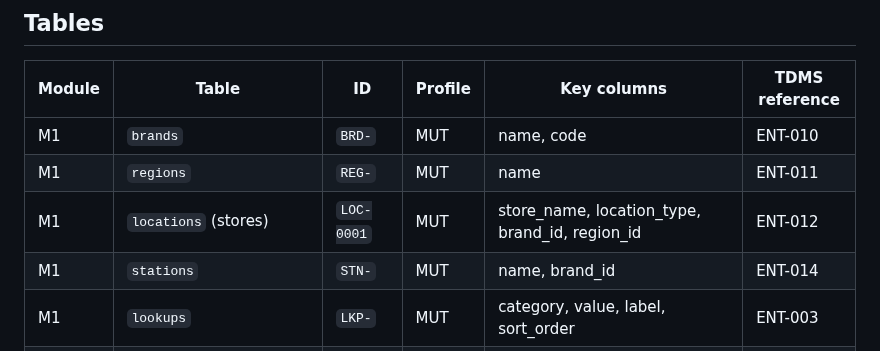
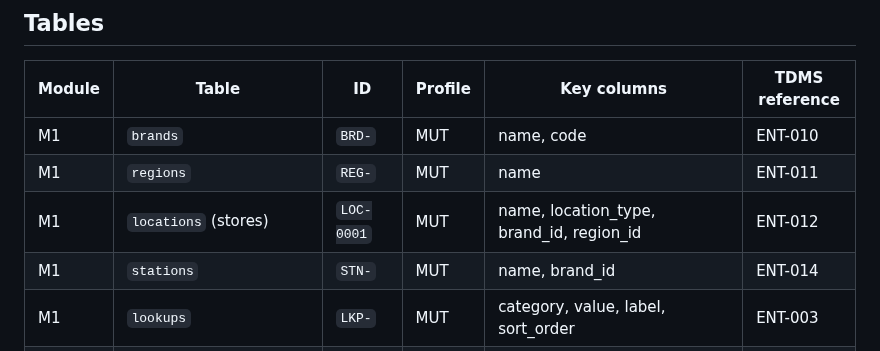
Before and after one commit to lheiiyy/TLMI-AI, a Markdown page: docs/DATA-MODEL.md, the part around the change. Drawn GitHub-style.

```diff
--- a/docs/DATA-MODEL.md
+++ b/docs/DATA-MODEL.md
@@ -15,7 +15,7 @@ Table names, columns and ID prefixes follow lheiiyy/TDMS `docs/DATA-MODEL.md` (
 | --- | --- | --- | --- | --- | --- |
 | M1 | `brands` | `BRD-` | MUT | name, code | ENT-010 |
 | M1 | `regions` | `REG-` | MUT | name | ENT-011 |
-| M1 | `locations` (stores) | `LOC-0001` | MUT | store_name, location_type, brand_id, region_id | ENT-012 |
+| M1 | `locations` (stores) | `LOC-0001` | MUT | name, location_type, brand_id, region_id | ENT-012 |
 | M1 | `stations` | `STN-` | MUT | name, brand_id | ENT-014 |
 | M1 | `lookups` | `LKP-` | MUT | category, value, label, sort_order | ENT-003 |
 | M1 | `assessment_components` | `CMP-` | MUT | name, stage, required, weight | ENT-016 |
```
Also changed, not shown: docs/PLAN.md (+1 -1 lines).
